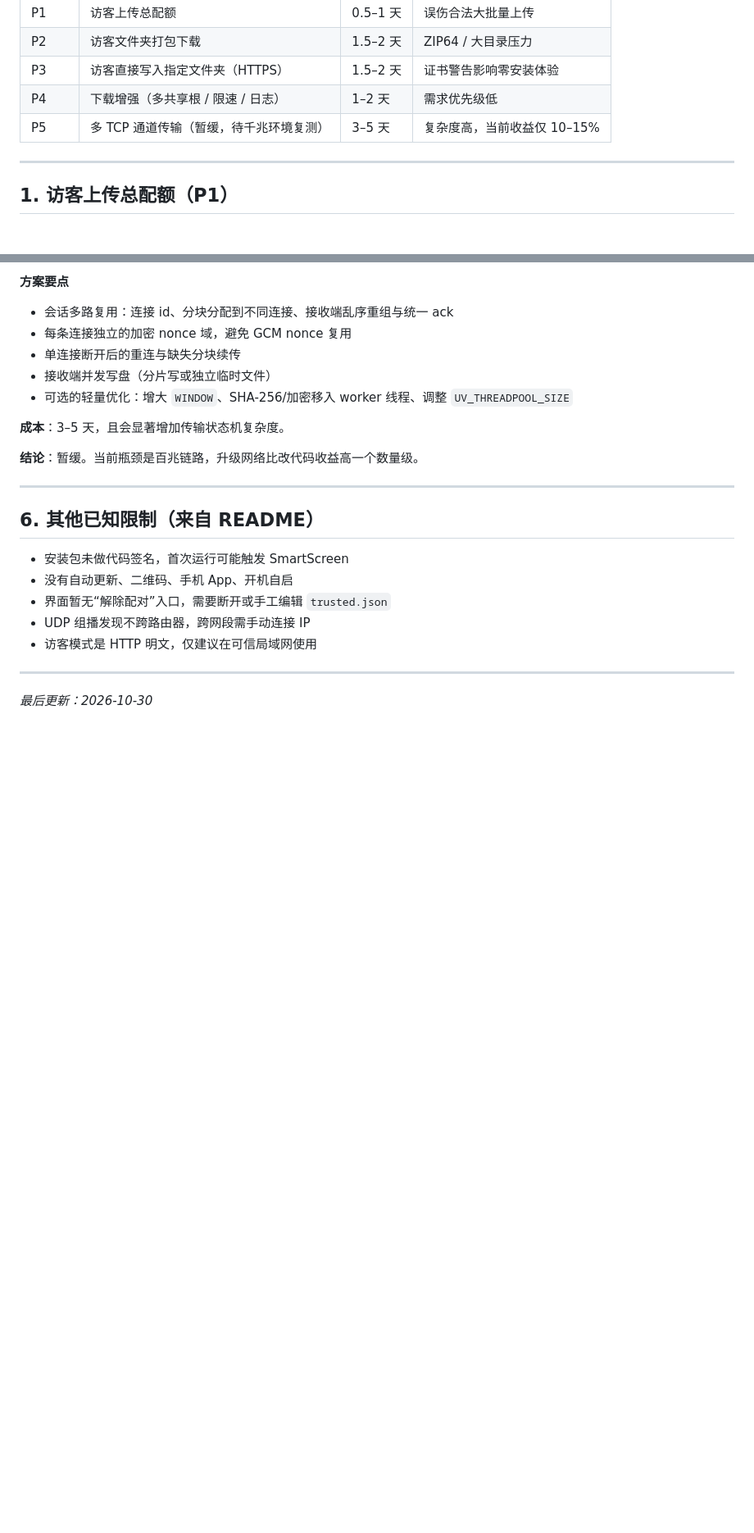
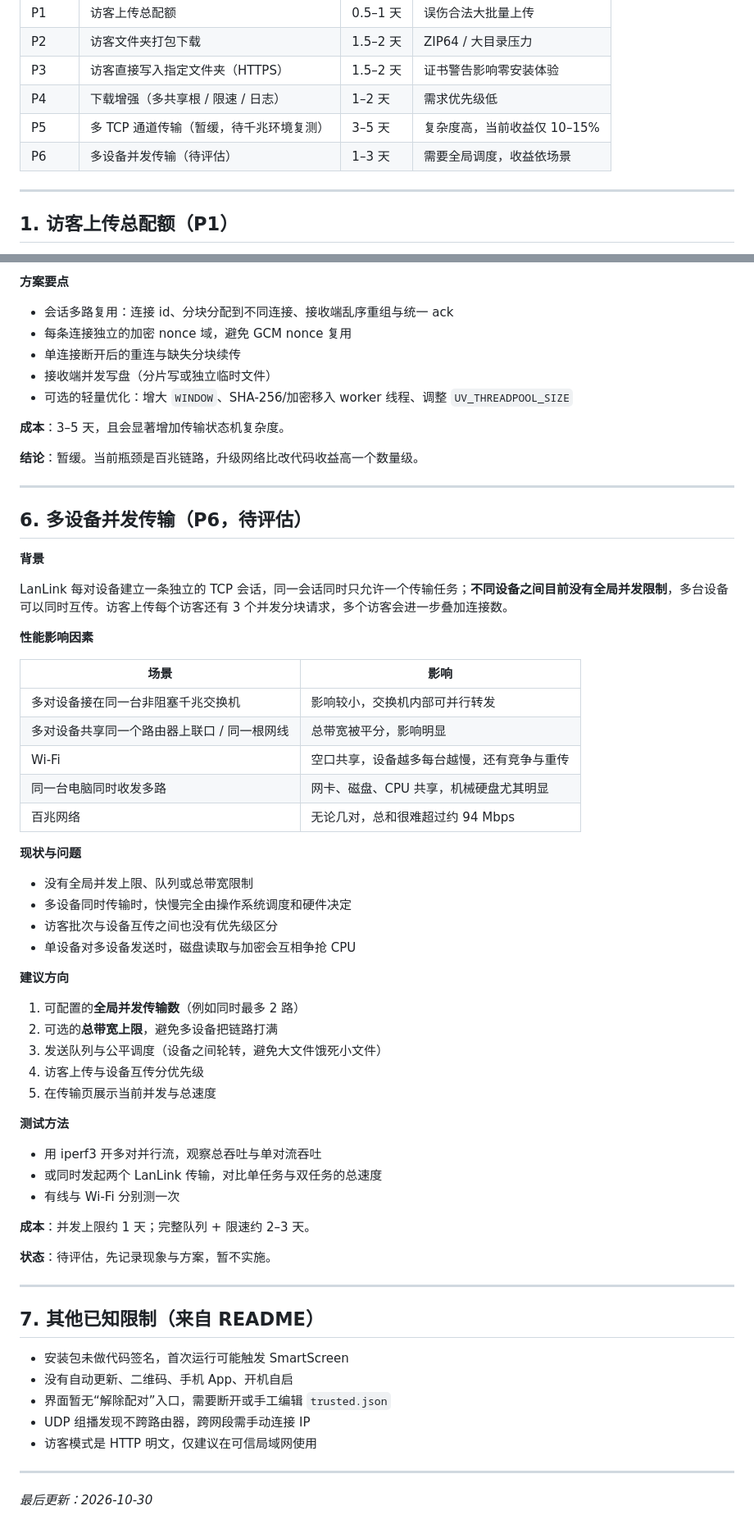
Before and after one commit to ASen37/LanLink, a Markdown page: docs/ROADMAP.md, 2 parts joined by grey strips. Shown at 82% size. Rendered like a GitHub page; blank space fills up the shorter version.

Commit message:
docs: ROADMAP 补充多设备并发传输评估
- 记录多设备同时传输的影响因素（交换机/共享上联/Wi-Fi/单机磁盘）
- 说明当前无全局并发限制与队列
- 给出并发上限、总带宽、公平调度与测试方法

```diff
--- a/docs/ROADMAP.md
+++ b/docs/ROADMAP.md
@@ -12,6 +12,7 @@
 | P3 | 访客直接写入指定文件夹（HTTPS） | 1.5–2 天 | 证书警告影响零安装体验 |
 | P4 | 下载增强（多共享根 / 限速 / 日志） | 1–2 天 | 需求优先级低 |
 | P5 | 多 TCP 通道传输（暂缓，待千兆环境复测） | 3–5 天 | 复杂度高，当前收益仅 10–15% |
+| P6 | 多设备并发传输（待评估） | 1–3 天 | 需要全局调度，收益依场景 |
 
 ---
 
@@ -152,7 +153,50 @@
 
 ---
 
-## 6. 其他已知限制（来自 README）
+## 6. 多设备并发传输（P6，待评估）
+
+**背景**
+
+LanLink 每对设备建立一条独立的 TCP 会话，同一会话同时只允许一个传输任务；**不同设备之间目前没有全局并发限制**，多台设备可以同时互传。访客上传每个访客还有 3 个并发分块请求，多个访客会进一步叠加连接数。
+
+**性能影响因素**
+
+| 场景 | 影响 |
+| --- | --- |
+| 多对设备接在同一台非阻塞千兆交换机 | 影响较小，交换机内部可并行转发 |
+| 多对设备共享同一个路由器上联口 / 同一根网线 | 总带宽被平分，影响明显 |
+| Wi-Fi | 空口共享，设备越多每台越慢，还有竞争与重传 |
+| 同一台电脑同时收发多路 | 网卡、磁盘、CPU 共享，机械硬盘尤其明显 |
+| 百兆网络 | 无论几对，总和很难超过约 94 Mbps |
+
+**现状与问题**
+
+- 没有全局并发上限、队列或总带宽限制
+- 多设备同时传输时，快慢完全由操作系统调度和硬件决定
+- 访客批次与设备互传之间也没有优先级区分
+- 单设备对多设备发送时，磁盘读取与加密会互相争抢 CPU
+
+**建议方向**
+
+1. 可配置的**全局并发传输数**（例如同时最多 2 路）
+2. 可选的**总带宽上限**，避免多设备把链路打满
+3. 发送队列与公平调度（设备之间轮转，避免大文件饿死小文件）
+4. 访客上传与设备互传分优先级
+5. 在传输页展示当前并发与总速度
+
+**测试方法**
+
+- 用 iperf3 开多对并行流，观察总吞吐与单对流吞吐
+- 或同时发起两个 LanLink 传输，对比单任务与双任务的总速度
+- 有线与 Wi-Fi 分别测一次
+
+**成本**：并发上限约 1 天；完整队列 + 限速约 2–3 天。
+
+**状态**：待评估，先记录现象与方案，暂不实施。
+
+---
+
+## 7. 其他已知限制（来自 README）
 
 - 安装包未做代码签名，首次运行可能触发 SmartScreen
 - 没有自动更新、二维码、手机 App、开机自启
```
